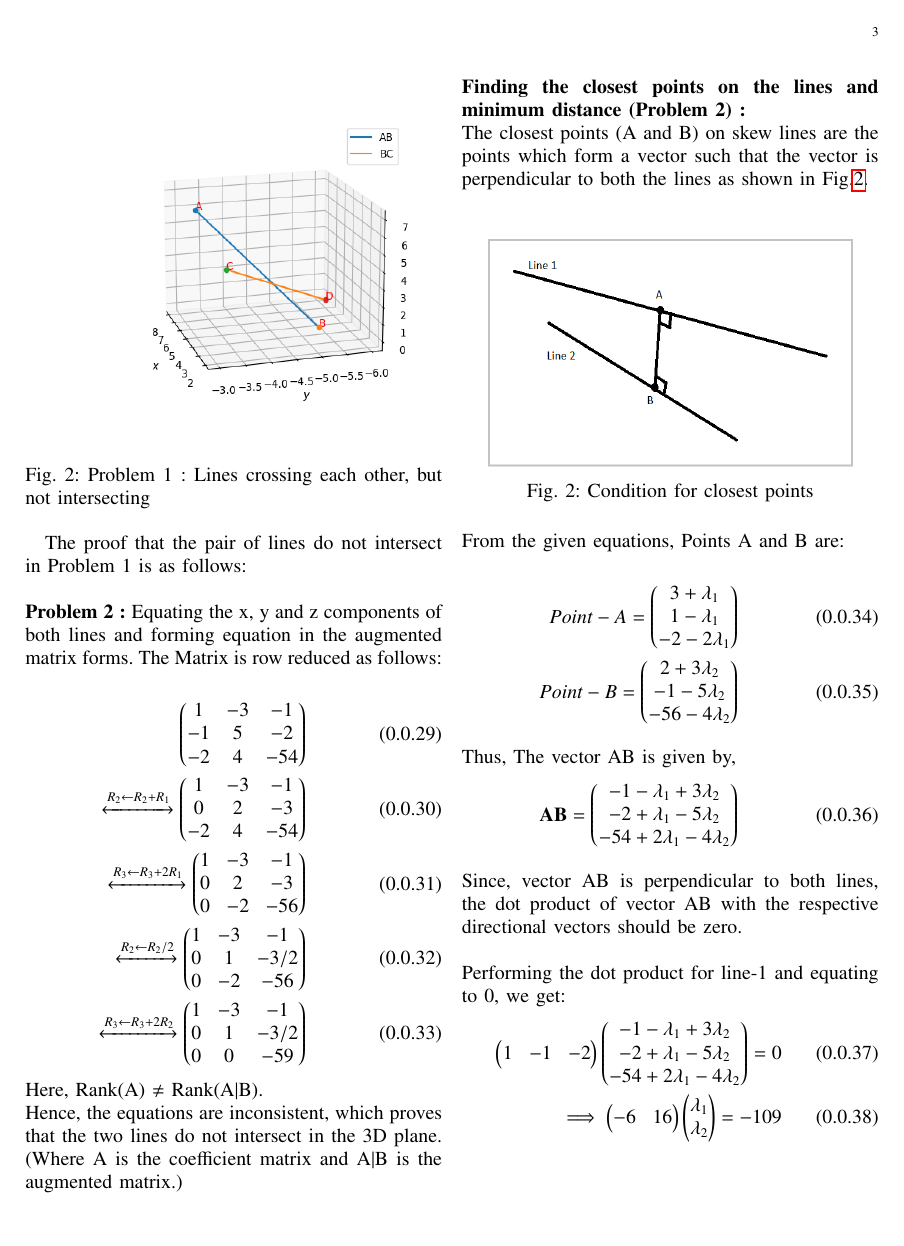
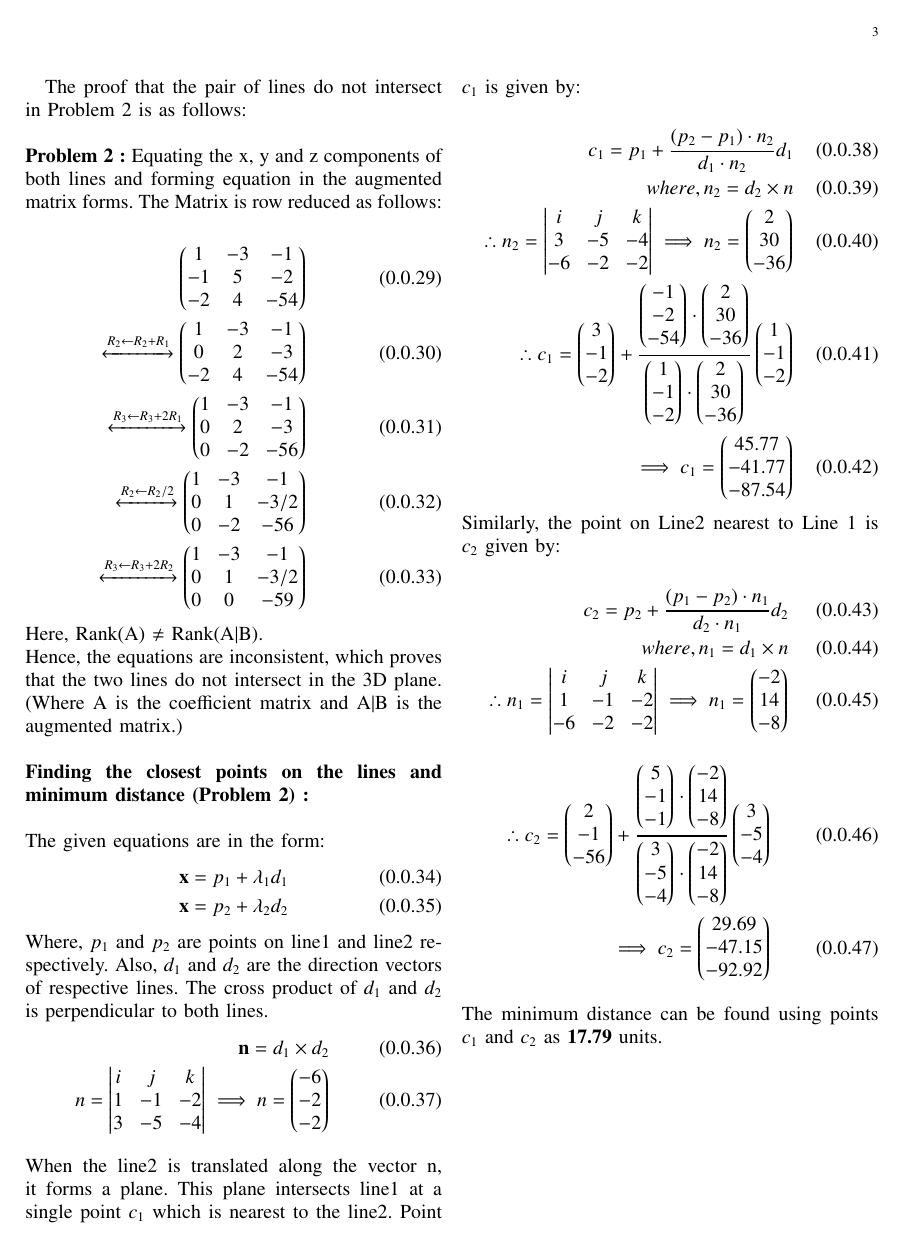
Before and after one commit to narasimha-123/Matrix-theory, a LaTeX problem sheet (Assignment2/Assignment2.tex): page 3 of 4. The pictures show the PDF file Assignment2/Assignment2.pdf that the author committed with the source.

Commit message:
Add files via upload

```diff
--- a/Assignment2/Assignment2.tex
+++ b/Assignment2/Assignment2.tex
@@ -208,39 +208,40 @@ Thus, the angle $\theta$ between two vectors is given by
 \end{align}
 Here, Rank(A) $\neq$ Rank(A$\mid$B). Hence, these three equations are inconsistent, which proves that the two lines do not intersect in the 3D plane. (Where A is the coefficient matrix and A$\mid$B is the augmented matrix.) \\
 \\
-\textbf{Finding the closest points on the lines and minimum distance (Problem 1) :}\\
-The closest points (A and B) on skew lines are the points which form a vector such that the vector is perpendicular to both the lines as shown in Fig.\ref{Fig1}.
+\textbf{Finding the closest points on the lines and minimum distance (Problem 1) :}
 \\
-\begin{figure}[h!]
-\centering
-\includegraphics[width=8cm, height=5cm]{Figure_3}
-\caption{Condition for closest points}
-\label{Fig1}
-\end{figure}
+The given equations are in the form:
+\begin{align}
+    \textbf{x}=p_1 + \lambda_1d_1\\
+    \textbf{x}=p_2 + \lambda_2d_2
+\end{align}
+Where, $p_1$ and $p_2$ are points on line1 and line2 respectively. Also, $d_1$ and $d_2$ are the direction vectors of respective lines.
+The cross product of $d_1$ and $d_2$ is perpendicular to both lines.
+\begin{align}
+    \vec{n} = d_1 \times d_2\\
+     n=\begin{vmatrix}i & j & k\\3 &2 &6\\1&2&2\end{vmatrix}
+     \implies n=\myvec{-8 \\ 0 \\ 4}
+\end{align}
 \\
-From the given equations, Points A and B are:
+When the line2 is translated along the vector \vec{n}, it forms a plane. This plane intersects line1 at a single point $c_1$ which is nearest to the line2. Point $c_1$ is given by:
 \\
 \begin{align}
-   Point-A = \myvec{2+3\lambda_1 \\ -5+2\lambda_1 \\ 1+6\lambda_1} \label{15} \\
-   Point-B= \myvec{7+\lambda_2 \\ -6+2\lambda_2 \\ 2\lambda_2} \label{16}
+c_1=p_1+\frac{(p_2-p_1)\cdot n_2}{d_1\cdot n_2}d_1 \\
+where, n_2=d_2\times n\\
+ \therefore n_2=\begin{vmatrix}i & j & k\\1 &2 &2\\-8&0&4\end{vmatrix}
+\implies n_2=\myvec{8 \\ -20 \\ 16}\\
+\therefore c_1= \myvec{2\\-5\\1}+\frac{\myvec{5\\-1\\-1}\cdot \myvec{8\\-20\\16}}{\myvec{3\\2\\6}\cdot \myvec{8\\-20\\16}}\myvec{3\\2\\6}\\
+\implies c_1=\myvec{3.65\\-3.9\\4.3}
+\end{align}
+Similarly, the point on Line2 nearest to Line 1 is $c_2$ given by:\\
+\begin{align}
+c_2=p_2+\frac{(p_1-p_2)\cdot n_1}{d_2\cdot n_1}d_2 \\
+where, n_1=d_1\times n\\
+ \therefore n_1=\begin{vmatrix}i & j & k\\3 &2 &6\\-8&0&4\end{vmatrix}
+\implies n_1=\myvec{8 \\ -60 \\ 16}
+\end{align}
+\begin{align}
+\therefore c_2= \myvec{7\\-6\\0}+\frac{\myvec{-5\\1\\1}\cdot \myvec{8\\-60\\16}}{\myvec{1\\2\\2}\cdot \myvec{8\\-60\\16}}\myvec{1\\2\\2}\\
+\implies c_2=\myvec{8.05\\-3.9\\2.1}
 \end{align}
 \\
-Thus, The vector \vec{AB} is given by,
-\begin{align}
-   \vec{AB}= \myvec{5-3\lambda_1+\lambda_2 \\ -1-2\lambda_1+2\lambda_2\\ -1-6\lambda_1+2\lambda_2}
-\end{align}
-\\
-Since, vector \vec{AB} is perpendicular to both lines, the dot product of vector \vec{AB} with the respective directional vectors should be zero. \\
-\\
-Performing the dot product for line-1 and equating to 0, we get:
-\begin{align}
-\myvec{3 & 2 & 6}
-\myvec{5-3\lambda_1+\lambda_2 \\ -1-2\lambda_1+2\lambda_2\\ -1-6\lambda_1+2\lambda_2} = 0 \\
-\implies \myvec{-49 & 19}\myvec{\lambda_1 \\ \lambda_2}=-7 \label{19}
-\end{align}
-\newpage \noindent
-Performing the dot product for line-2 and equating to 0, we get:
-\begin{align}
-\myvec{1 & 2 & 2}
-\myvec{5-3\lambda_1+\lambda_2 \\ -1-2\lambda_1+2\lambda_2\\ -1-6\lambda_1+2\lambda_2} = 0 \\
-\implies \myvec{-19 & 9}\myvec{\lambda_1 \\ \lambda_2}=-1 \label{21}
@@ -257,23 +248,12 @@ Writing equations \ref{19} and \ref{21} in augmented matrix form and reducing th
-\xleftrightarrow[]{R_1\leftarrow R_1+\frac{19}{49}\times R_2}
-\myvec{1 & 0 & 11/20\\0 & 1 & 21/20}
-\end{align}
-\\
-Thus, $\lambda_1$=11/20 and $\lambda_2$=21/20. Substituting values of $\lambda_1$ and $\lambda_2$ in equations \ref{15} and \ref{16}, we get the closest points as :\\
-\begin{align}
- Point-A = \myvec{3.65 \\ -3.9\\ 4.3}\\
-   Point-B= \myvec{8.05\\ -3.9\\ 2.1}
-\end{align}
-The minimum distance calculated from these two points is \textbf{4.92} units.
-
-\newpage
-\begin{figure}[h!]
+The minimum distance can be found using points $c_1$ and $c_2$ as \textbf{4.92} units.
+\begin{figure}[ht]
 \centering
 \includegraphics[width=10cm, height=8cm]{Figure_1}
 \caption{Problem 1 : Lines crossing each other, but not intersecting}
 \label{Fig2}
 \end{figure}
-\\
-The proof that the pair of lines do not intersect in Problem 1 is as follows:\\
+\newpage
+The proof that the pair of lines do not intersect in Problem 2 is as follows:\\
 \\
 \textbf{Problem 2 :} Equating the x, y and z components of both lines and forming equation in the augmented matrix forms. The Matrix is row reduced as follows:\\
 \begin{align}
@@ -290,39 +270,42 @@ The proof that the pair of lines do not intersect in Problem 1 is as follows:\\
 Here, Rank(A) $\neq$ Rank(A$\mid$B).
 \\
 Hence, the equations are inconsistent, which proves that the two lines do not intersect in the 3D plane. (Where A is the coefficient matrix and A$\mid$B is the augmented matrix.) \\
-\newpage \noindent
+\\
+\noindent
 \textbf{Finding the closest points on the lines and minimum distance (Problem 2) :}\\
-The closest points (A and B) on skew lines are the points which form a vector such that the vector is perpendicular to both the lines as shown in Fig.\ref{Fig3}.
 \\
-\begin{figure}[h!]
-\centering
-\includegraphics[width=8cm, height=5cm]{Figure_3}
-\caption{Condition for closest points}
-\label{Fig3}
-\end{figure}
+The given equations are in the form:
+\begin{align}
+    \textbf{x}=p_1 + \lambda_1d_1\\
+    \textbf{x}=p_2 + \lambda_2d_2
+\end{align}
+Where, $p_1$ and $p_2$ are points on line1 and line2 respectively. Also, $d_1$ and $d_2$ are the direction vectors of respective lines.
+The cross product of $d_1$ and $d_2$ is perpendicular to both lines.
+\begin{align}
+    \vec{n} = d_1 \times d_2\\
+     n=\begin{vmatrix}i & j & k\\1 &-1 &-2\\3&-5&-4\end{vmatrix}
+     \implies n=\myvec{-6 \\ -2 \\ -2 }
+\end{align}
 \\
-From the given equations, Points A and B are:
+When the line2 is translated along the vector \vec{n}, it forms a plane. This plane intersects line1 at a single point $c_1$ which is nearest to the line2. Point $c_1$ is given by:
 \\
 \begin{align}
-   Point-A = \myvec{3+\lambda_1 \\ 1-\lambda_1 \\ -2-2\lambda_1} \label{34} \\
-   Point-B= \myvec{2+3\lambda_2 \\ -1-5\lambda_2 \\ -56-4\lambda_2} \label{35}
+c_1=p_1+\frac{(p_2-p_1)\cdot n_2}{d_1\cdot n_2}d_1 \\
+where, n_2=d_2\times n\\
+ \therefore n_2=\begin{vmatrix}i & j & k\\3 &-5 &-4\\-6&-2&-2\end{vmatrix}
+\implies n_2=\myvec{2 \\ 30 \\ -36}\\
+\therefore c_1= \myvec{3\\-1\\-2}+\frac{\myvec{-1\\-2\\-54}\cdot \myvec{2\\30\\-36}}{\myvec{1\\-1\\-2}\cdot \myvec{2\\30\\-36}}\myvec{1\\-1\\-2}\\
+\implies c_1=\myvec{45.77 \\ -41.77\\ -87.54}
+\end{align}
+Similarly, the point on Line2 nearest to Line 1 is $c_2$ given by:\\
+\begin{align}
+c_2=p_2+\frac{(p_1-p_2)\cdot n_1}{d_2\cdot n_1}d_2 \\
+where, n_1=d_1\times n\\
+ \therefore n_1=\begin{vmatrix}i & j & k\\1 &-1 &-2\\-6&-2&-2\end{vmatrix}
+\implies n_1=\myvec{-2 \\ 14 \\ -8}
+\end{align}
+\begin{align}
+\therefore c_2= \myvec{2\\-1\\-56}+\frac{\myvec{5\\-1\\-1}\cdot \myvec{-2\\14\\-8}}{\myvec{3\\-5\\-4}\cdot \myvec{-2\\14\\-8}}\myvec{3\\-5\\-4}\\
+\implies c_2=\myvec{29.69\\ -47.15\\ -92.92}
 \end{align}
 \\
-Thus, The vector \vec{AB} is given by,
-\begin{align}
-   \vec{AB}= \myvec{-1-\lambda_1+3\lambda_2 \\ -2+\lambda_1-5\lambda_2\\ -54+2\lambda_1-4\lambda_2}
-\end{align}
-\\
-Since, vector \vec{AB} is perpendicular to both lines, the dot product of vector \vec{AB} with the respective directional vectors should be zero. \\
-\\
-Performing the dot product for line-1 and equating to 0, we get:
-\begin{align}
-\myvec{1 & -1 & -2}
-\myvec{-1-\lambda_1+3\lambda_2 \\ -2+\lambda_1-5\lambda_2\\ -54+2\lambda_1-4\lambda_2}=0\\
-\implies \myvec{-6 & 16}\myvec{\lambda_1 \\ \lambda_2}=-109 \label{38}
-\end{align}
-\newpage \noindent
-Performing the dot product for line-2 and equating to 0, we get:
-\begin{align}
-\myvec{3 & -5 & -4}
-\myvec{-1-\lambda_1+3\lambda_2 \\ -2+\lambda_1-5\lambda_2\\ -54+2\lambda_1-4\lambda_2}=0 \\
@@ -340,13 +312,4 @@ Writing equations \ref{38} and \ref{40} in augmented matrix form and reducing th
-\xleftrightarrow[]{R_1\leftarrow R_1+\frac{8}{3}\times R_2}
-\myvec{1 & 0 & 941/22\\0 & 1 & 203/22}
-\end{align}
-\\
-Thus, $\lambda_1$=42.77 and $\lambda_2$=9.23. Substituting values of $\lambda_1$ and $\lambda_2$ in equations \ref{34} and \ref{35}, we get the closest points as :\\
-\begin{align}
- Point-A = \myvec{45.77 \\ -41.77\\ -87.54}\\
-   Point-B= \myvec{29.69\\ -47.15\\ -92.92}
-\end{align}
-The minimum distance calculated from these two points is \textbf{17.79} units.
+The minimum distance can be found using points $c_1$ and $c_2$ as \textbf{17.79} units.
 \newpage
 \begin{figure}[h!]
 \centering
```
Also changed, not shown: Assignment2/Assignment2.pdf, Assignment2/Assignment2.tex (21 more changed lines).
